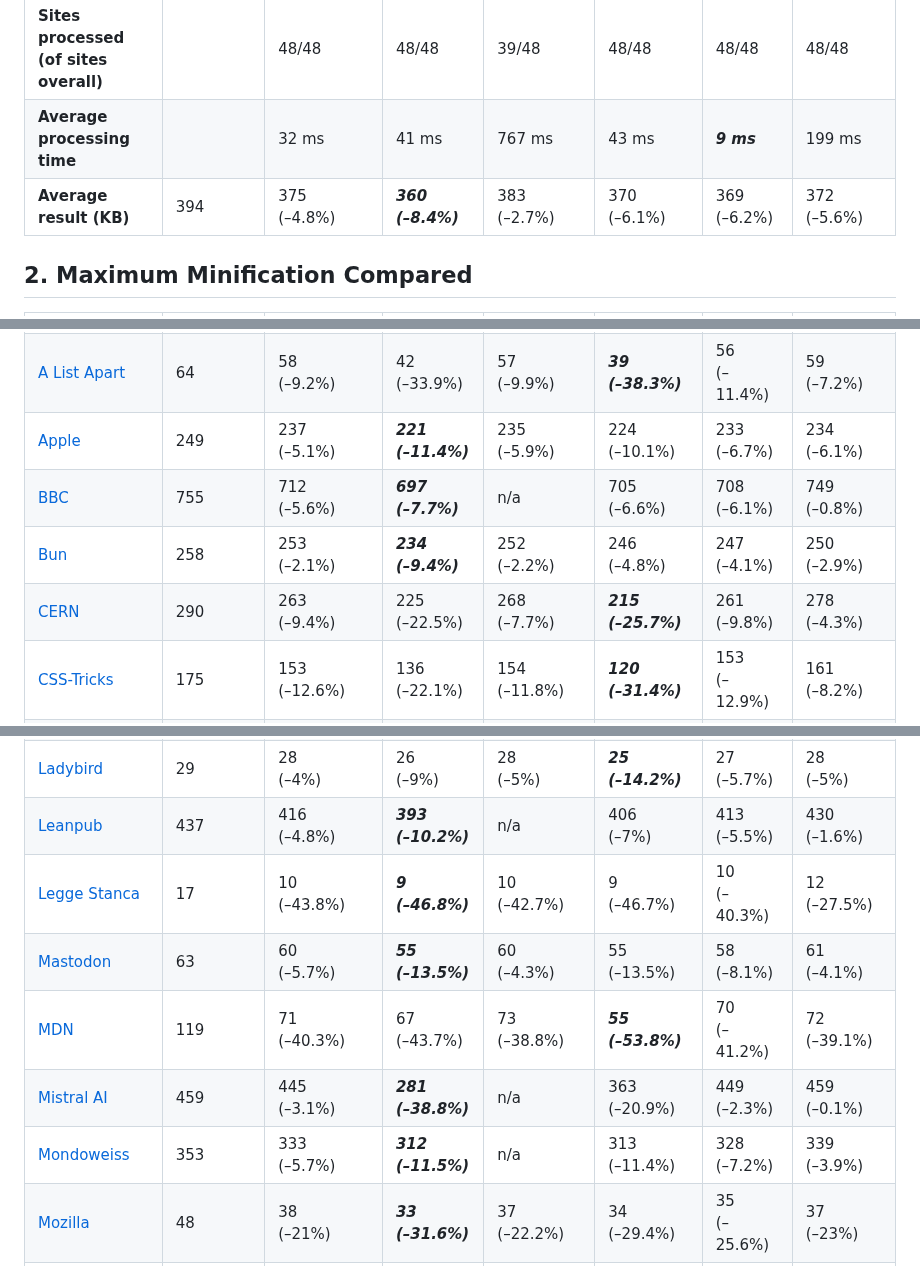
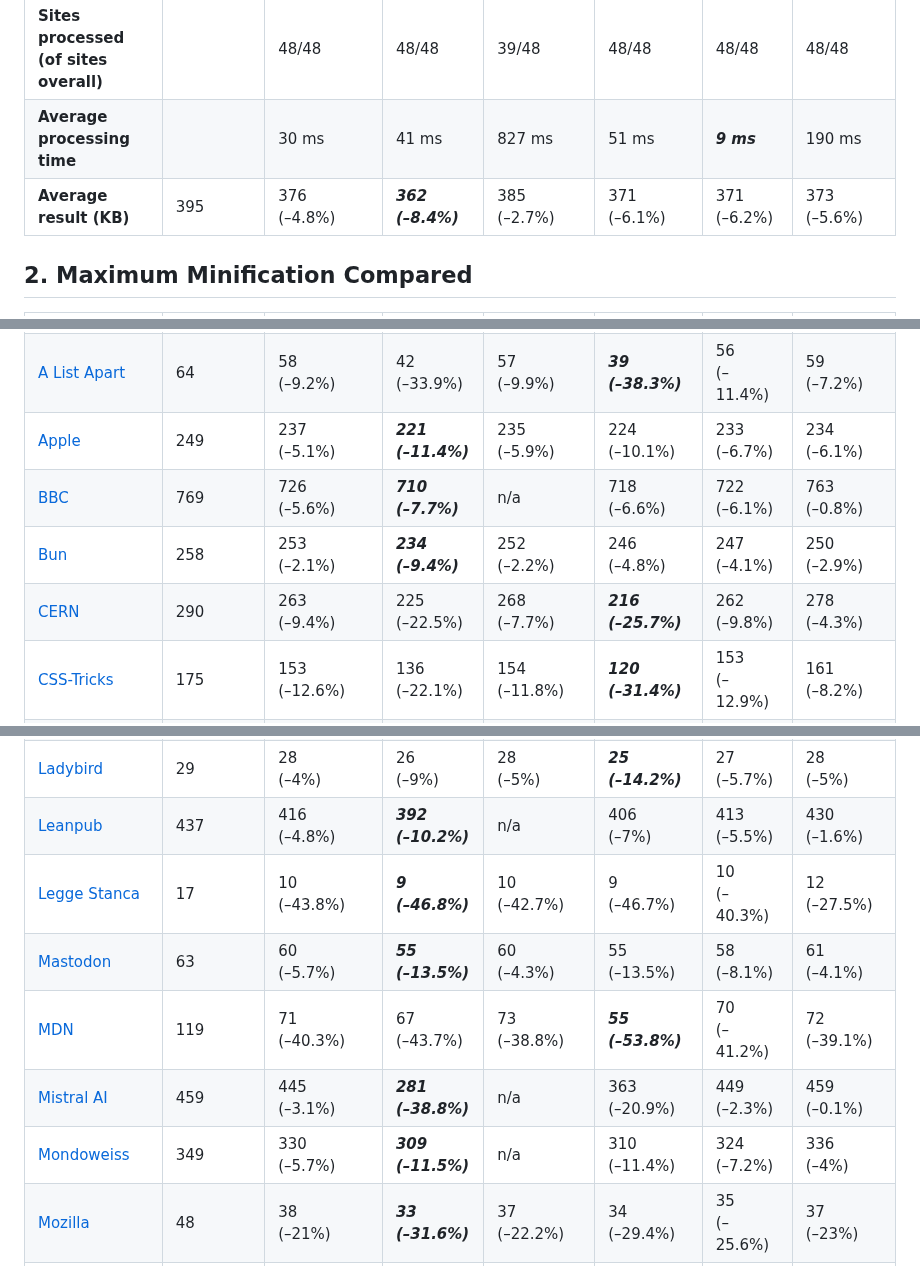
Before and after one commit to j9t/minifier-benchmarks, a Markdown page: README.md, 3 parts joined by grey strips. Rendered like a GitHub page.

```diff
--- a/README.md
+++ b/README.md
@@ -77,8 +77,8 @@ Two tests are run: One exclusively applying [HTML minification](#1-html-minifica
 | [W3C](https://www.w3.org/) | 50 | 41<br>(–18.8%) | ***40<br>(–20.8%)*** | 41<br>(–19.1%) | 40<br>(–19.5%) | 40<br>(–20.3%) | 41<br>(–19%) |
 | [WordPress Blog](https://wordpress.com/blog/) | 226 | 208<br>(–8%) | ***205<br>(–9.4%)*** | 209<br>(–7.4%) | 208<br>(–8.1%) | 206<br>(–8.5%) | 210<br>(–7.1%) |
 | **Sites processed (of sites overall)** |  | 48/48 | 48/48 | 39/48 | 48/48 | 48/48 | 48/48 |
-| **Average processing time** |  | 32 ms | 41 ms | 767 ms | 43 ms | ***9 ms*** | 199 ms |
-| **Average result (KB)** | 394 | 375<br>(–4.8%) | ***360<br>(–8.4%)*** | 383<br>(–2.7%) | 370<br>(–6.1%) | 369<br>(–6.2%) | 372<br>(–5.6%) |
+| **Average processing time** |  | 30 ms | 41 ms | 827 ms | 51 ms | ***9 ms*** | 190 ms |
+| **Average result (KB)** | 395 | 376<br>(–4.8%) | ***362<br>(–8.4%)*** | 385<br>(–2.7%) | 371<br>(–6.1%) | 371<br>(–6.2%) | 373<br>(–5.6%) |
 
 ## 2. Maximum Minification Compared
 
@@ -87,9 +87,9 @@ Two tests are run: One exclusively applying [HTML minification](#1-html-minifica
 | [Minifier Test](https://hell.meiert.org/core/html/minifier-test.html) | 31 | 24<br>(–23.3%) | ***22<br>(–28.4%)*** | 24<br>(–22.9%) | 23<br>(–26.5%) | 23<br>(–25.2%) | 26<br>(–16.3%) |
 | [A List Apart](https://alistapart.com/) | 64 | 58<br>(–9.2%) | 42<br>(–33.9%) | 57<br>(–9.9%) | ***39<br>(–38.3%)*** | 56<br>(–11.4%) | 59<br>(–7.2%) |
 | [Apple](https://www.apple.com/) | 249 | 237<br>(–5.1%) | ***221<br>(–11.4%)*** | 235<br>(–5.9%) | 224<br>(–10.1%) | 233<br>(–6.7%) | 234<br>(–6.1%) |
-| [BBC](https://www.bbc.co.uk/) | 755 | 712<br>(–5.6%) | ***697<br>(–7.7%)*** | n/a | 705<br>(–6.6%) | 708<br>(–6.1%) | 749<br>(–0.8%) |
+| [BBC](https://www.bbc.co.uk/) | 769 | 726<br>(–5.6%) | ***710<br>(–7.7%)*** | n/a | 718<br>(–6.6%) | 722<br>(–6.1%) | 763<br>(–0.8%) |
 | [Bun](https://bun.sh/) | 258 | 253<br>(–2.1%) | ***234<br>(–9.4%)*** | 252<br>(–2.2%) | 246<br>(–4.8%) | 247<br>(–4.1%) | 250<br>(–2.9%) |
-| [CERN](https://home.cern/) | 290 | 263<br>(–9.4%) | 225<br>(–22.5%) | 268<br>(–7.7%) | ***215<br>(–25.7%)*** | 261<br>(–9.8%) | 278<br>(–4.3%) |
+| [CERN](https://home.cern/) | 290 | 263<br>(–9.4%) | 225<br>(–22.5%) | 268<br>(–7.7%) | ***216<br>(–25.7%)*** | 262<br>(–9.8%) | 278<br>(–4.3%) |
 | [CSS-Tricks](https://css-tricks.com/) | 175 | 153<br>(–12.6%) | 136<br>(–22.1%) | 154<br>(–11.8%) | ***120<br>(–31.4%)*** | 153<br>(–12.9%) | 161<br>(–8.2%) |
 | [DeepSeek](https://www.deepseek.com/) | 85 | 81<br>(–4.1%) | ***62<br>(–27.2%)*** | 84<br>(–1.4%) | 62<br>(–27%) | 82<br>(–3.8%) | 84<br>(–0.9%) |
 | [DIN](https://www.din.de/) | 253 | 176<br>(–30.5%) | ***131<br>(–48.1%)*** | 176<br>(–30.3%) | 136<br>(–46.3%) | 175<br>(–30.8%) | 183<br>(–27.7%) |
@@ -109,12 +109,12 @@ Two tests are run: One exclusively applying [HTML minification](#1-html-minifica
 | [IETF](https://www.ietf.org/) | 83 | 34<br>(–58.9%) | ***31<br>(–61.9%)*** | 35<br>(–58.3%) | 33<br>(–60%) | 33<br>(–59.7%) | 34<br>(–58.6%) |
 | [Igalia](https://www.igalia.com/) | 43 | 33<br>(–23.8%) | ***30<br>(–30.3%)*** | 33<br>(–24.3%) | 32<br>(–26.5%) | 32<br>(–25.5%) | 33<br>(–23.7%) |
 | [Ladybird](https://ladybird.org/) | 29 | 28<br>(–4%) | 26<br>(–9%) | 28<br>(–5%) | ***25<br>(–14.2%)*** | 27<br>(–5.7%) | 28<br>(–5%) |
-| [Leanpub](https://leanpub.com/) | 437 | 416<br>(–4.8%) | ***393<br>(–10.2%)*** | n/a | 406<br>(–7%) | 413<br>(–5.5%) | 430<br>(–1.6%) |
+| [Leanpub](https://leanpub.com/) | 437 | 416<br>(–4.8%) | ***392<br>(–10.2%)*** | n/a | 406<br>(–7%) | 413<br>(–5.5%) | 430<br>(–1.6%) |
 | [Legge Stanca](https://www.gazzettaufficiale.it/atto/serie_generale/caricaDettaglioAtto/originario?atto.dataPubblicazioneGazzetta=2004-01-17&atto.codiceRedazionale=004G0015&elenco30giorni=false) | 17 | 10<br>(–43.8%) | ***9<br>(–46.8%)*** | 10<br>(–42.7%) | 9<br>(–46.7%) | 10<br>(–40.3%) | 12<br>(–27.5%) |
 | [Mastodon](https://mastodon.social/explore) | 63 | 60<br>(–5.7%) | ***55<br>(–13.5%)*** | 60<br>(–4.3%) | 55<br>(–13.5%) | 58<br>(–8.1%) | 61<br>(–4.1%) |
 | [MDN](https://developer.mozilla.org/en-US/) | 119 | 71<br>(–40.3%) | 67<br>(–43.7%) | 73<br>(–38.8%) | ***55<br>(–53.8%)*** | 70<br>(–41.2%) | 72<br>(–39.1%) |
 | [Mistral AI](https://mistral.ai/) | 459 | 445<br>(–3.1%) | ***281<br>(–38.8%)*** | n/a | 363<br>(–20.9%) | 449<br>(–2.3%) | 459<br>(–0.1%) |
-| [Mondoweiss](https://mondoweiss.net/) | 353 | 333<br>(–5.7%) | ***312<br>(–11.5%)*** | n/a | 313<br>(–11.4%) | 328<br>(–7.2%) | 339<br>(–3.9%) |
+| [Mondoweiss](https://mondoweiss.net/) | 349 | 330<br>(–5.7%) | ***309<br>(–11.5%)*** | n/a | 310<br>(–11.4%) | 324<br>(–7.2%) | 336<br>(–4%) |
 | [Mozilla](https://www.mozilla.org/) | 48 | 38<br>(–21%) | ***33<br>(–31.6%)*** | 37<br>(–22.2%) | 34<br>(–29.4%) | 35<br>(–25.6%) | 37<br>(–23%) |
 | [Nielsen Norman Group](https://www.nngroup.com/) | 105 | 86<br>(–18%) | ***61<br>(–42%)*** | 87<br>(–17.5%) | 62<br>(–41.3%) | 86<br>(–18.3%) | 88<br>(–16.5%) |
 | [Opera](https://www.opera.com/) | 183 | 130<br>(–29.3%) | ***82<br>(–55.2%)*** | 133<br>(–27.2%) | 84<br>(–53.9%) | 129<br>(–29.7%) | 133<br>(–27.2%) |
```
Also changed, not shown: other parts of README.md (+26 -26 lines).
